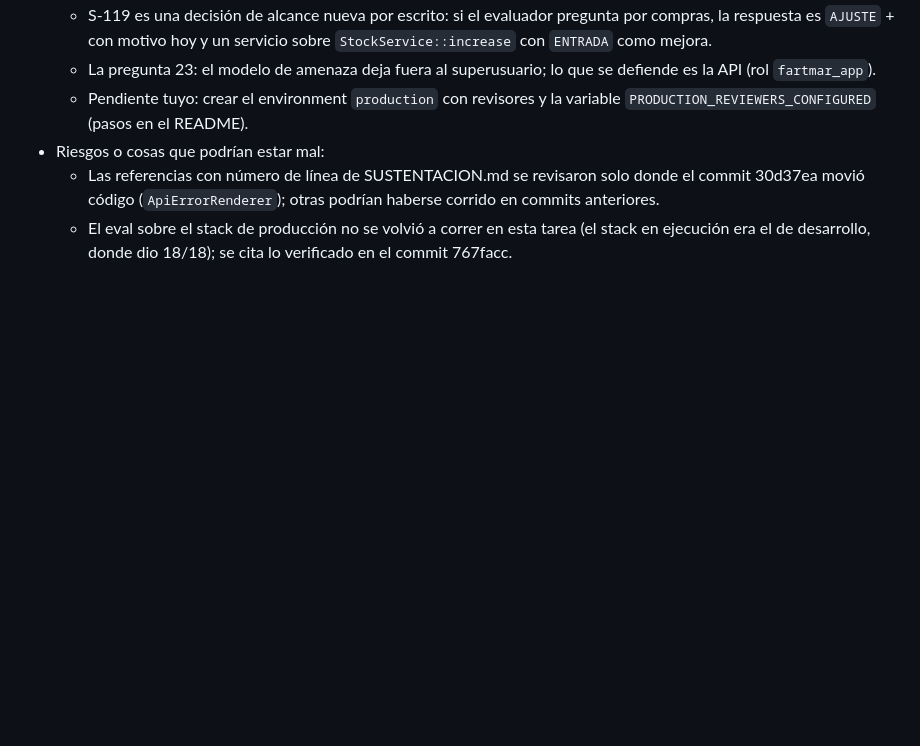
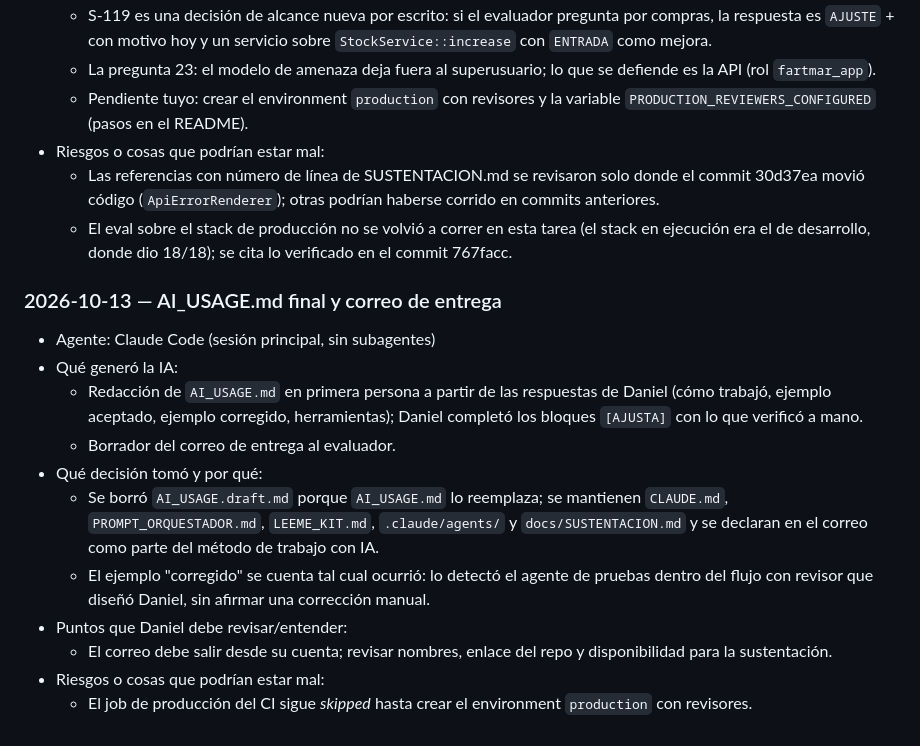
Before and after one commit to DanielAmador0007/Fartmar, a Markdown page: docs/ai-log.md, the part around the change. Drawn GitHub-style; blank space fills up the shorter version.

Commit message:
docs(ia): registro de la redacción de AI_USAGE y el correo de entrega
Co-Authored-By: Claude Opus 5.5 <noreply@anthropic.com>

```diff
--- a/docs/ai-log.md
+++ b/docs/ai-log.md
@@ -711,3 +711,16 @@ Materia prima para `AI_USAGE.md`. Cada entrada sigue el formato de CLAUDE.md §9
 - Riesgos o cosas que podrían estar mal:
   - Las referencias con número de línea de SUSTENTACION.md se revisaron solo donde el commit 30d37ea movió código (`ApiErrorRenderer`); otras podrían haberse corrido en commits anteriores.
   - El eval sobre el stack de producción no se volvió a correr en esta tarea (el stack en ejecución era el de desarrollo, donde dio 18/18); se cita lo verificado en el commit 767facc.
+
+### 2026-10-13 — AI_USAGE.md final y correo de entrega
+- Agente: Claude Code (sesión principal, sin subagentes)
+- Qué generó la IA:
+  - Redacción de `AI_USAGE.md` en primera persona a partir de las respuestas de Daniel (cómo trabajó, ejemplo aceptado, ejemplo corregido, herramientas); Daniel completó los bloques `[AJUSTA]` con lo que verificó a mano.
+  - Borrador del correo de entrega al evaluador.
+- Qué decisión tomó y por qué:
+  - Se borró `AI_USAGE.draft.md` porque `AI_USAGE.md` lo reemplaza; se mantienen `CLAUDE.md`, `PROMPT_ORQUESTADOR.md`, `LEEME_KIT.md`, `.claude/agents/` y `docs/SUSTENTACION.md` y se declaran en el correo como parte del método de trabajo con IA.
+  - El ejemplo "corregido" se cuenta tal cual ocurrió: lo detectó el agente de pruebas dentro del flujo con revisor que diseñó Daniel, sin afirmar una corrección manual.
+- Puntos que Daniel debe revisar/entender:
+  - El correo debe salir desde su cuenta; revisar nombres, enlace del repo y disponibilidad para la sustentación.
+- Riesgos o cosas que podrían estar mal:
+  - El job de producción del CI sigue *skipped* hasta crear el environment `production` con revisores.
```
